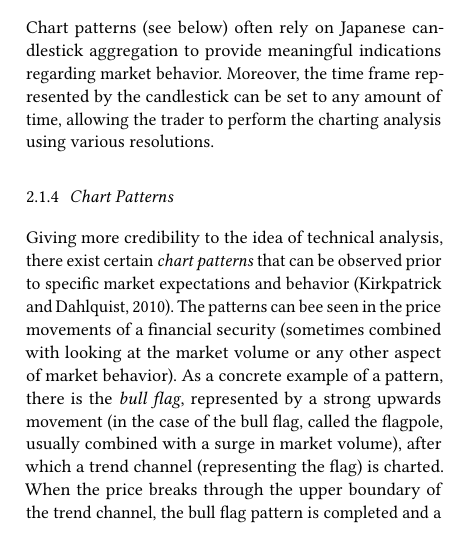
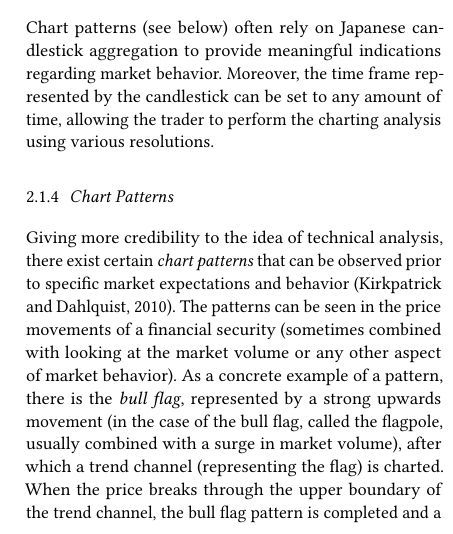
Before and after one commit to philiparvidsson/Sequence-to-Sequence-Learning-of-Financial-Time-Series-in-Algorithmic-Trading, a LaTeX thesis (src/main.tex, which reads src/chapters/theory.tex): part of one column of page 13 of 37, cut so that both start at the same text. Compiled offline with pdfLaTeX.

Commit message:
Text correction

```diff
--- a/src/chapters/theory.tex
+++ b/src/chapters/theory.tex
@@ -121,7 +121,7 @@ resolutions.
 
 Giving more credibility to the idea of technical analysis, there exist certain
 \textit{chart patterns} that can be observed prior to specific market
-expectations and behavior \citep{technicalanalysis2010}. The patterns can bee
+expectations and behavior \citep{technicalanalysis2010}. The patterns can be
 seen in the price movements of a financial security (sometimes combined with
 looking at the market volume or any other aspect of market behavior).  As a
 concrete example of a pattern, there is the \textit{bull flag}, represented by a
```
Also changed, not shown: 1 other file.
